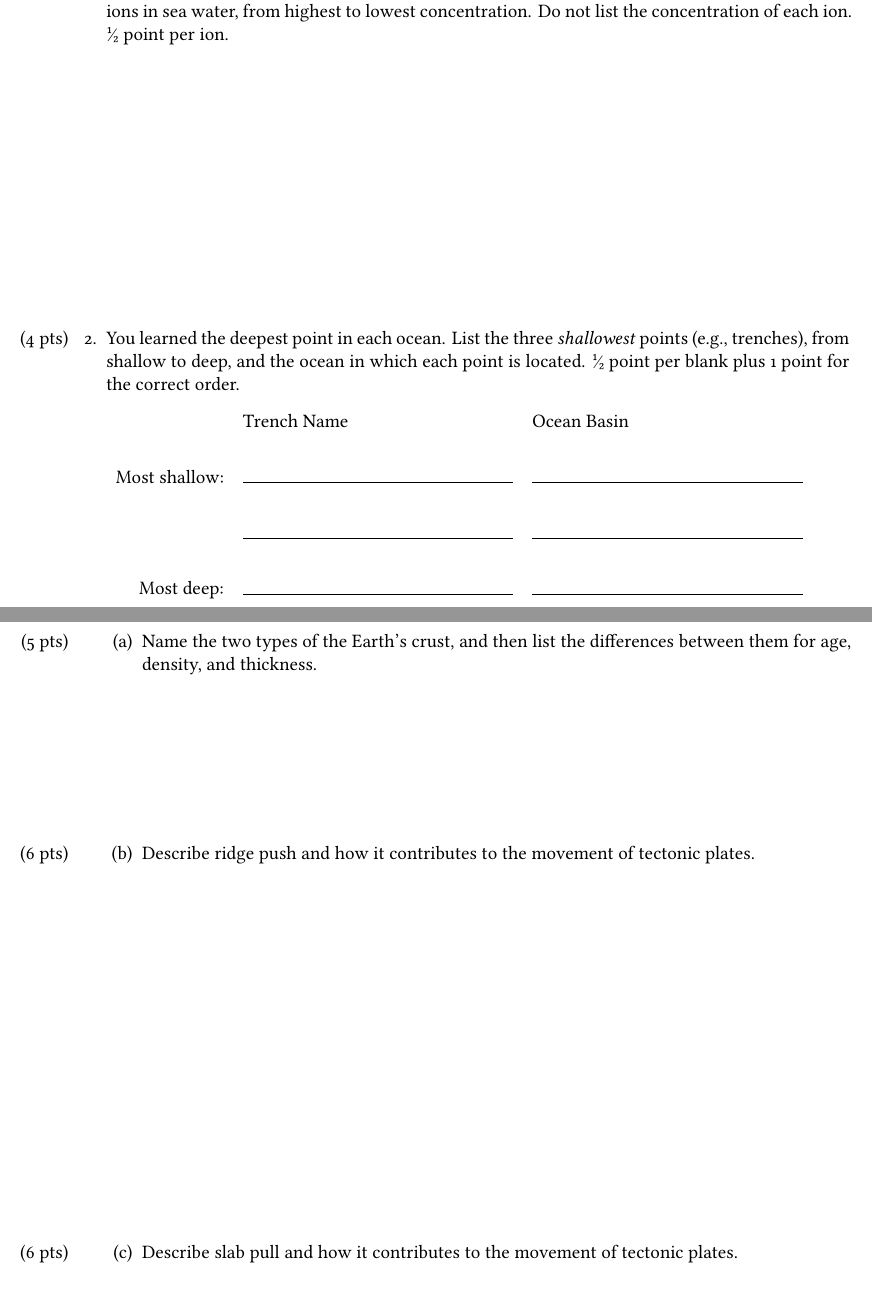
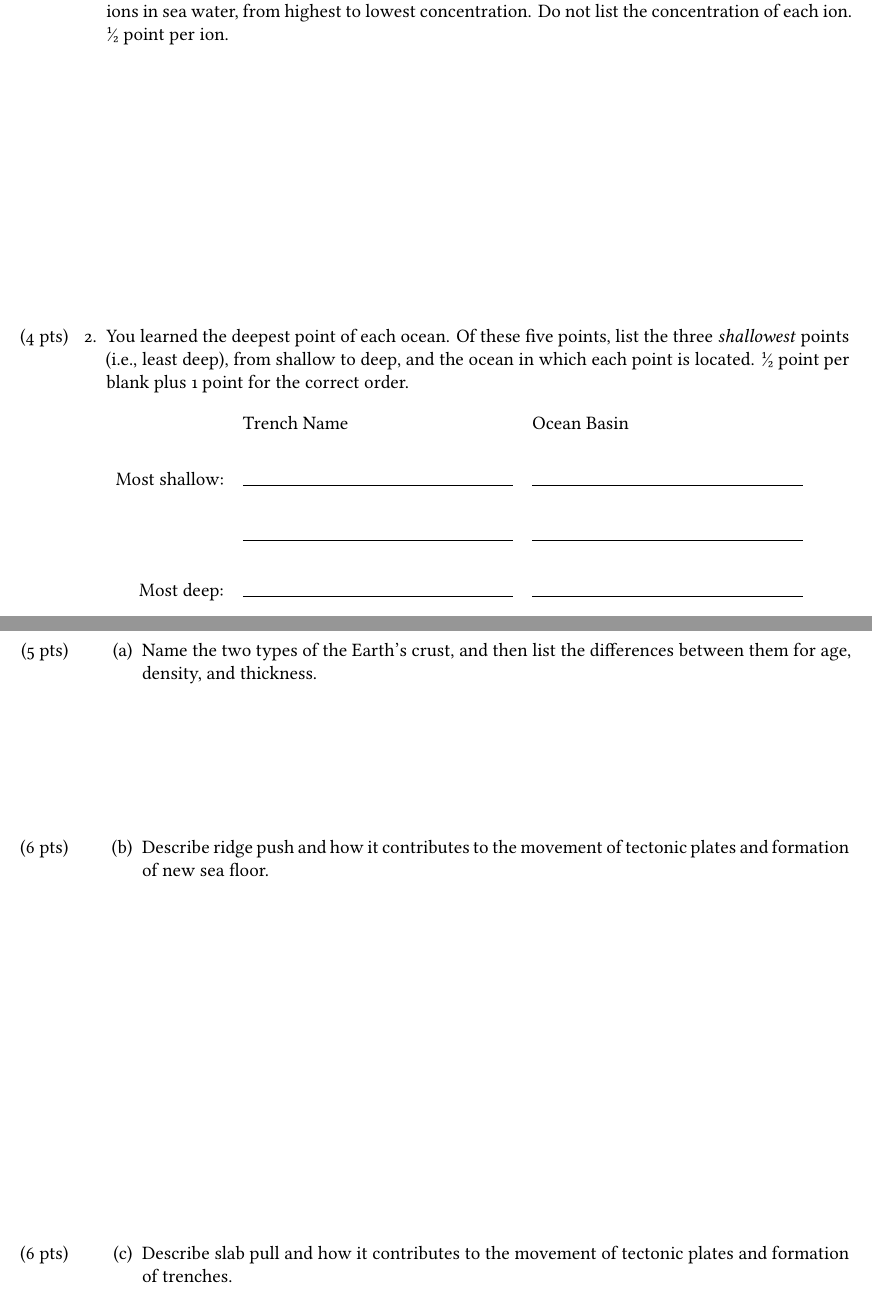
Before and after one commit to mtaylor-semo/exams, a LaTeX problem sheet (348/exam1/exam1.tex): two parts of pages 1 and 4 of 6, joined at a grey line, cut so that both start at the same text. Compiled offline with XeLaTeX.

Commit message:
Corrections

```diff
--- a/348/exam1/exam1.tex
+++ b/348/exam1/exam1.tex
@@ -105,7 +105,7 @@ Chloride and sodium are the two most common ions in sea water. List the next fou
 
 
 \question[4]
-You learned the deepest point in each ocean. List the three \emph{shallowest} points (e.g., trenches), from shallow to deep, and the ocean in which each point is located. 1/2 point per blank plus 1 point for the correct order.
+You learned the deepest point of each ocean. Of these five points, list the three \emph{shallowest} points (i.e., least deep), from shallow to deep, and the ocean in which each point is located. 1/2 point per blank plus 1 point for the correct order.
 
 \vspace{0.5\baselineskip}
 
@@ -117,12 +117,12 @@ You learned the deepest point in each ocean. List the three \emph{shallowest} po
 		\makebox[6cm][l]{\ifprintanswers\textbf{Arctic}\else \hrulefill \fi} \\[4ex]
 		%
 		&
-		\makebox[6cm][l]{\ifprintanswers\textbf{Sunda/Diamantina}\else \hrulefill \fi} &
-		\makebox[6cm][l]{\ifprintanswers\textbf{Indian}\else \hrulefill \fi} \\[4ex]
+		\makebox[6cm][l]{\ifprintanswers\textbf{Sandwich}\else\hrulefill \fi} &
+		\makebox[6cm][l]{\ifprintanswers\textbf{Southern Ocean}\else \hrulefill \fi} \\[4ex]
 		%
 		Most deep: &
-		\makebox[6cm][l]{\ifprintanswers\textbf{Sandwich}\else\hrulefill \fi} &
-		\makebox[6cm][l]{\ifprintanswers\textbf{Southern Ocean}\else \hrulefill \fi} \\
+		\makebox[6cm][l]{\ifprintanswers\textbf{Sunda/Diamantina}\else \hrulefill \fi} &
+		\makebox[6cm][l]{\ifprintanswers\textbf{Indian}\else \hrulefill \fi} \\
 	\end{tabular}
 
 \question[6]
@@ -225,7 +225,7 @@ You may use illustrations to aid your answers to this three-part question. Pleas
 
 	\end{AnswerPage}
 
-	\part[6] Describe ridge push and how it contributes to the movement of tectonic plates.
+	\part[6] Describe ridge push and how it contributes to the movement of tectonic plates and formation of new sea floor.
 
 	\begin{AnswerPage}{0.3\textheight}
 	1. Magma rises through the space at the edges of two oceanic crust plates, pushing up the plate edges. [2 points]
@@ -239,7 +239,7 @@ You may use illustrations to aid your answers to this three-part question. Pleas
 
 	\end{AnswerPage}
 
-	\part[6] Describe slab pull and how it contributes to the movement of tectonic plates.
+	\part[6] Describe slab pull and how it contributes to the movement of tectonic plates and formation of trenches.
 
 	\begin{AnswerPage}{0.3\textheight}
 
```
Also changed, not shown: 348/exam1/exam1.tex (6 more changed lines).
